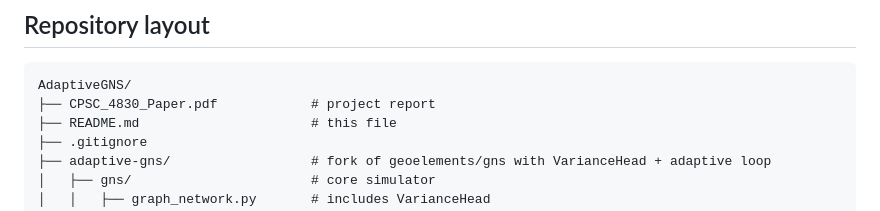
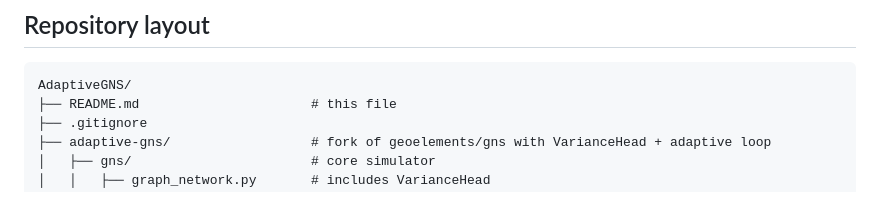
Before and after one commit to aidenzhou8/AdaptGNS, a Markdown page: README.md, the part around the change. Rendered like a GitHub page.

````diff
--- a/README.md
+++ b/README.md
@@ -18,7 +18,6 @@ Upstream: [geoelements/gns](https://github.com/geoelements/gns).
 
 ```
 AdaptiveGNS/
-├── CPSC_4830_Paper.pdf            # project report
 ├── README.md                      # this file
 ├── .gitignore
 ├── adaptive-gns/                  # fork of geoelements/gns with VarianceHead + adaptive loop
````
